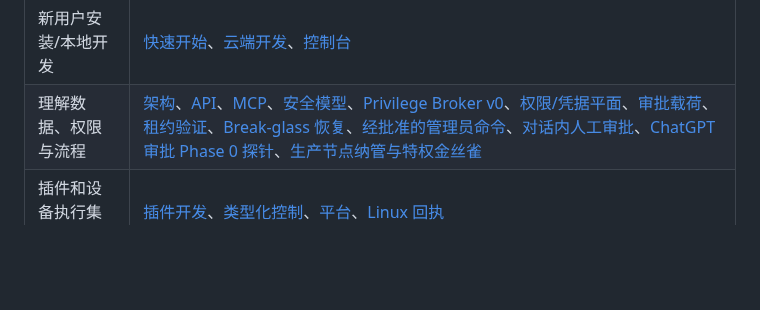
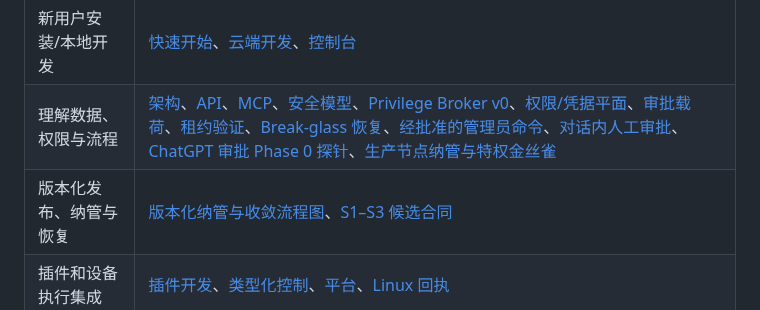
Before and after one commit to youling/ghostfleet, a Markdown page: docs/README.md, the part around the change. Drawn GitHub-style; blank space fills up the shorter version.

Commit message:
docs(index): link versioned enrollment contract and diagram (#11)

```diff
--- a/docs/README.md
+++ b/docs/README.md
@@ -11,6 +11,7 @@
 | --- | --- |
 | 新用户安装/本地开发 | [快速开始](GETTING_STARTED.md)、[云端开发](CLOUD_DEVELOPMENT.md)、[控制台](CONSOLE.md) |
 | 理解数据、权限与流程 | [架构](ARCHITECTURE.md)、[API](API.md)、[MCP](MCP.md)、[安全模型](SECURITY.md)、[Privilege Broker v0](architecture/PRIVILEGE_BROKER_V0.md)、[权限/凭据平面](architecture/PRIVILEGE_AUTHORITY_PLANES_V0.md)、[审批载荷](architecture/PRIVILEGE_APPROVAL_PAYLOAD_V0.md)、[租约验证](architecture/PRIVILEGE_LEASE_VALIDATOR_V0.md)、[Break-glass 恢复](architecture/PRIVILEGE_BREAK_GLASS_V0.md)、[经批准的管理员命令](architecture/APPROVED_ADMIN_COMMAND_V1.md)、[对话内人工审批](architecture/IN_CHAT_HUMAN_APPROVAL_V1.md)、[ChatGPT 审批 Phase 0 探针](architecture/CHATGPT_APPROVAL_PHASE0_PROBE.md)、[生产节点纳管与特权金丝雀](architecture/PRODUCTION_NODE_ONBOARDING_AND_ADMIN_CANARY_V1.md) |
+| 版本化发布、纳管与恢复 | [版本化纳管与收敛流程图](architecture/VERSIONED_ENROLLMENT_FLOW.md)、[S1–S3 候选合同](architecture/VERSIONED_ENROLLMENT_RECONCILE_V1.md) |
 | 插件和设备执行集成 | [插件开发](PLUGIN_DEVELOPMENT.md)、[类型化控制](CONTROL.md)、[平台](PLATFORMS.md)、[Linux 回执](LINUX_ADAPTER.md) |
 | 测试、恢复、发布 | [测试](TESTING.md)、[恢复](RECOVERY.md)、[发布清理](PUBLICATION.md)、[部署](DEPLOYMENT.md) |
 | 通用代码迁移与归属 | [ADR 001：公开包归属](adr/001-public-canonical-packages.md)、[ADR 002：消费者验收与控制路径持久性](adr/002-consumer-acceptance-control-path-durability.md)、[ADR 003：AI 原生权限代理](adr/003-ai-native-privilege-broker.md)、[迁移](MIGRATION.md)、[来源](PROVENANCE.md)、[导出清单](export-manifest.json) |
```
